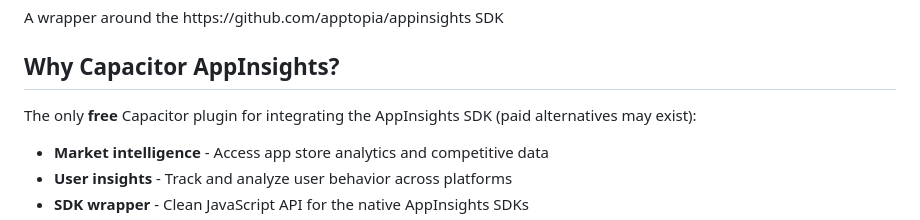
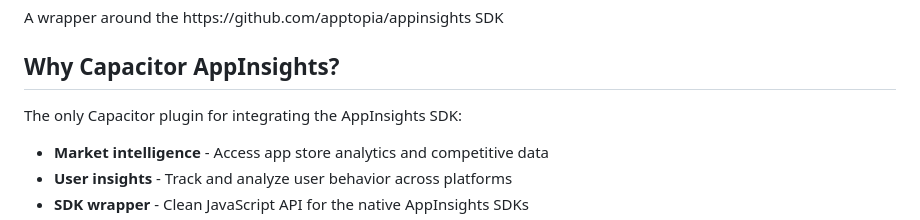
Before and after one commit to Cap-go/capacitor-appinsights, a Markdown page: README.md, the part around the change. Rendered like a GitHub page.

Commit message:
fix: remove "free" descriptor from Capacitor AppInsights plugin description

```diff
--- a/README.md
+++ b/README.md
@@ -9,7 +9,7 @@ A wrapper around the https://github.com/apptopia/appinsights SDK
 
 ## Why Capacitor AppInsights?
 
-The only **free** Capacitor plugin for integrating the AppInsights SDK (paid alternatives may exist):
+The only Capacitor plugin for integrating the AppInsights SDK:
 
 - **Market intelligence** - Access app store analytics and competitive data
 - **User insights** - Track and analyze user behavior across platforms
```
